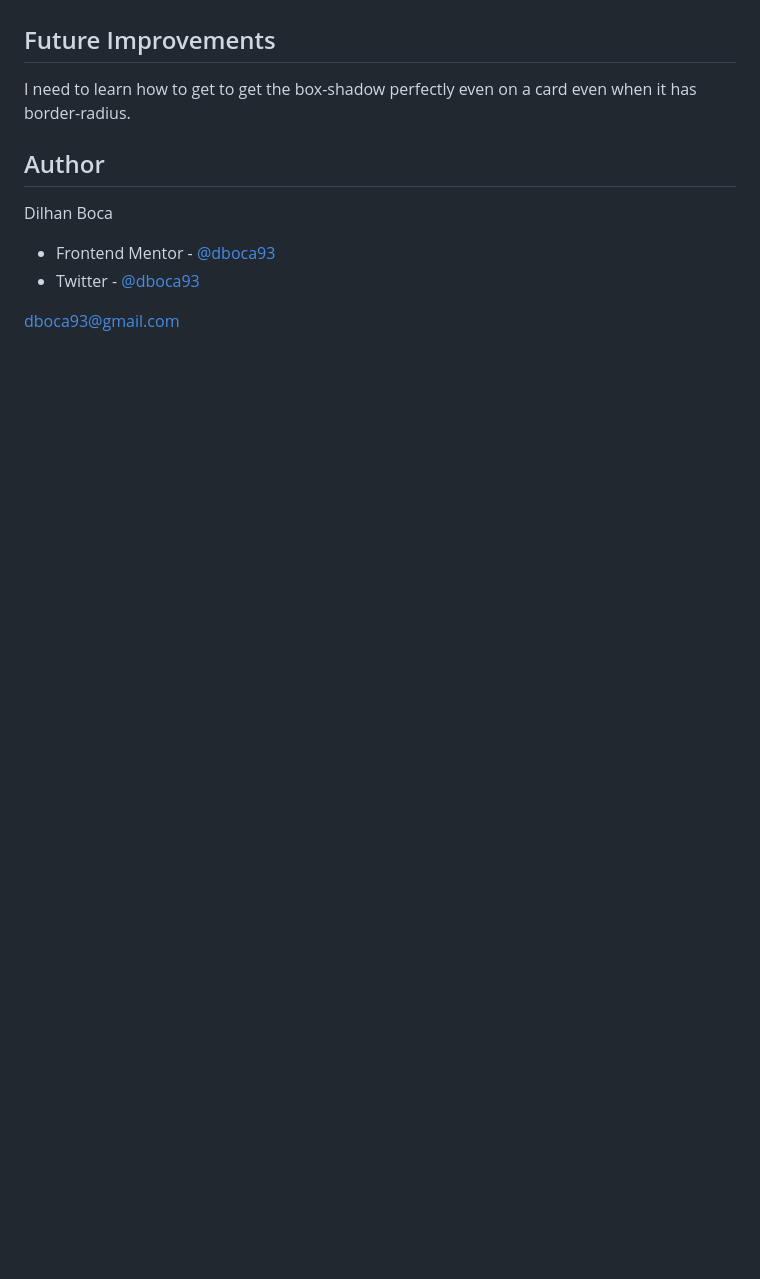
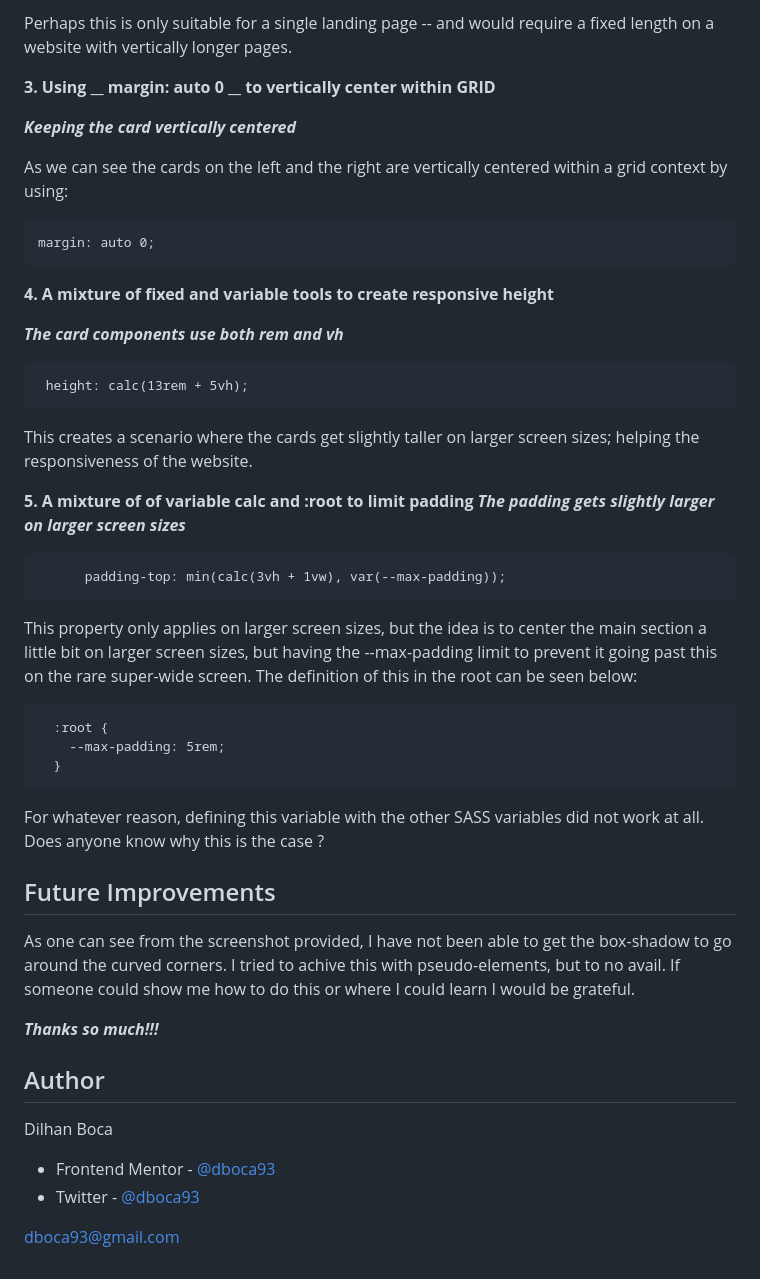
Before and after one commit to dboca93/fm__four__card__feature, a Markdown page: README.md, the part around the change printed below. GitHub-like rendering; blank space fills up the shorter version.

````diff
--- a/README.md
+++ b/README.md
@@ -30,8 +66,53 @@ context of a grid container using auto margins.
+Perhaps this is only suitable for a single landing page -- and would require
+a fixed length on a website with vertically longer pages.
+
+**3. Using __ margin: auto 0 __ to vertically center within GRID**
+
+***Keeping the card vertically centered***
+
+As we can see the cards on the left and the right are vertically centered
+within a grid context by using:
+
+```
+margin: auto 0;
+```
+
+**4. A mixture of fixed and variable tools to create responsive height**
+
+***The card components use both rem and vh***
+
+```
+ height: calc(13rem + 5vh);
+```
+This creates a scenario where the cards get slightly taller on larger
+screen sizes; helping the responsiveness of the website.
+
+**5. A mixture of of variable calc and :root to limit padding**
+***The padding gets slightly larger on larger screen sizes***
+```
+      padding-top: min(calc(3vh + 1vw), var(--max-padding));
+```
+This property only applies on larger screen sizes, but the idea is to
+center the main section a little bit on larger screen sizes, but having
+the --max-padding limit to prevent it going past this on the rare
+super-wide screen. The definition of this in the root can be seen below:
+
+```
+  :root {
+    --max-padding: 5rem;
+  }
+```
+For whatever reason, defining this variable with the other SASS variables
+did not work at all. Does anyone know why this is the case ?
 
 ## Future Improvements
 
-I need to learn how to get to get the box-shadow
-perfectly even on a card even when it has border-radius.
+As one can see from the screenshot provided, I have not been able to get the
+box-shadow to go around the curved corners. I tried to achive this with
+pseudo-elements, but to no avail. If someone could show me how to do this
+or where I could learn I would be grateful.
+
+***Thanks so much!!!***
 
 ## Author
 
````
Also changed, not shown: other parts of README.md (+46 -10 lines), images/website__screenshot.png (deleted), images/website__screenshot__two.png (added), 6 other files.
